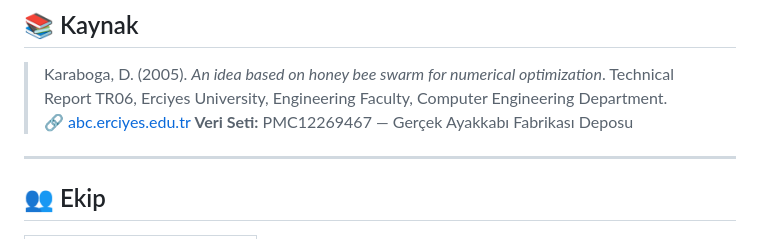
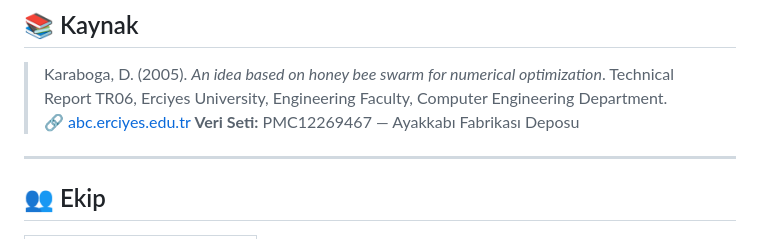
Before and after one commit to BerkeBesli/SmartRoute-AI, a Markdown page: README.md, the part around the change. GitHub-like rendering.

Commit message:
Update dataset description in README.md

```diff
--- a/README.md
+++ b/README.md
@@ -217,7 +217,7 @@ curl -X POST http://localhost:5678/webhook/warehouse-new-wave \
 
 > Karaboga, D. (2005). *An idea based on honey bee swarm for numerical optimization*. Technical Report TR06, Erciyes University, Engineering Faculty, Computer Engineering Department.
 > 🔗 [abc.erciyes.edu.tr](https://abc.erciyes.edu.tr)
-**Veri Seti:** PMC12269467 — Gerçek Ayakkabı Fabrikası Deposu
+**Veri Seti:** PMC12269467 — Ayakkabı Fabrikası Deposu
 
 ---
 
```
